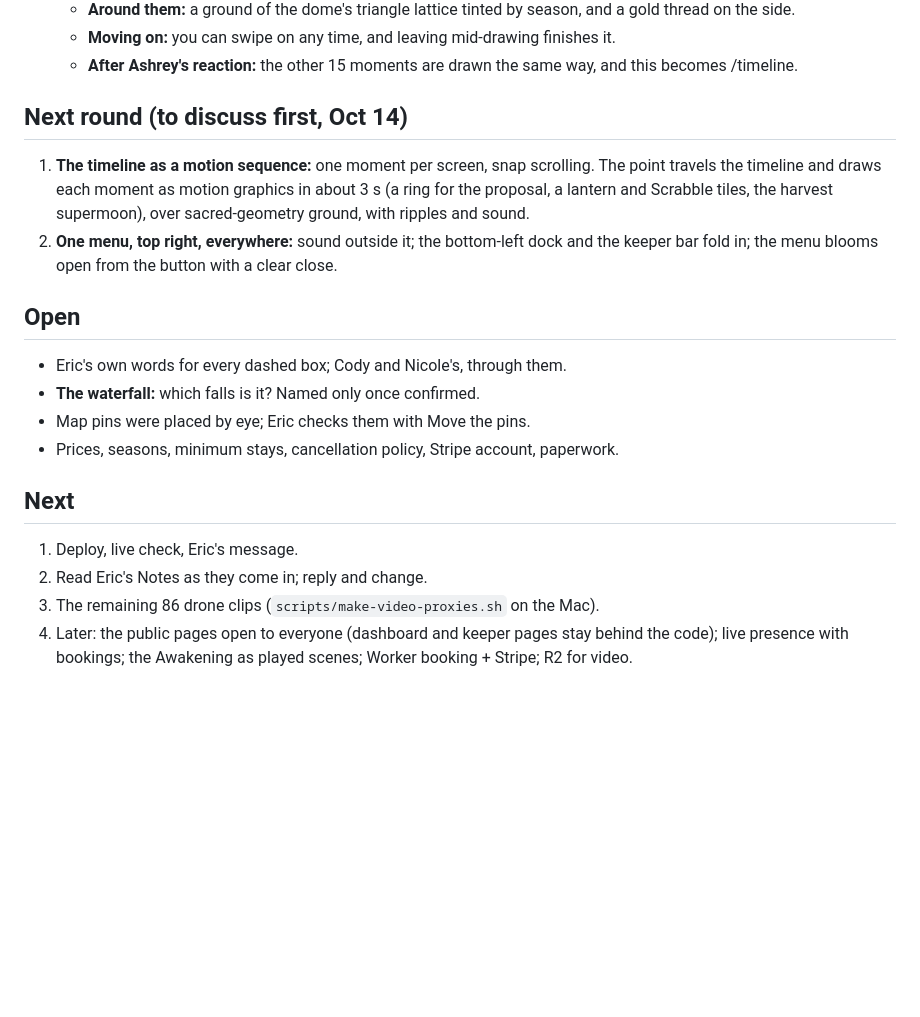
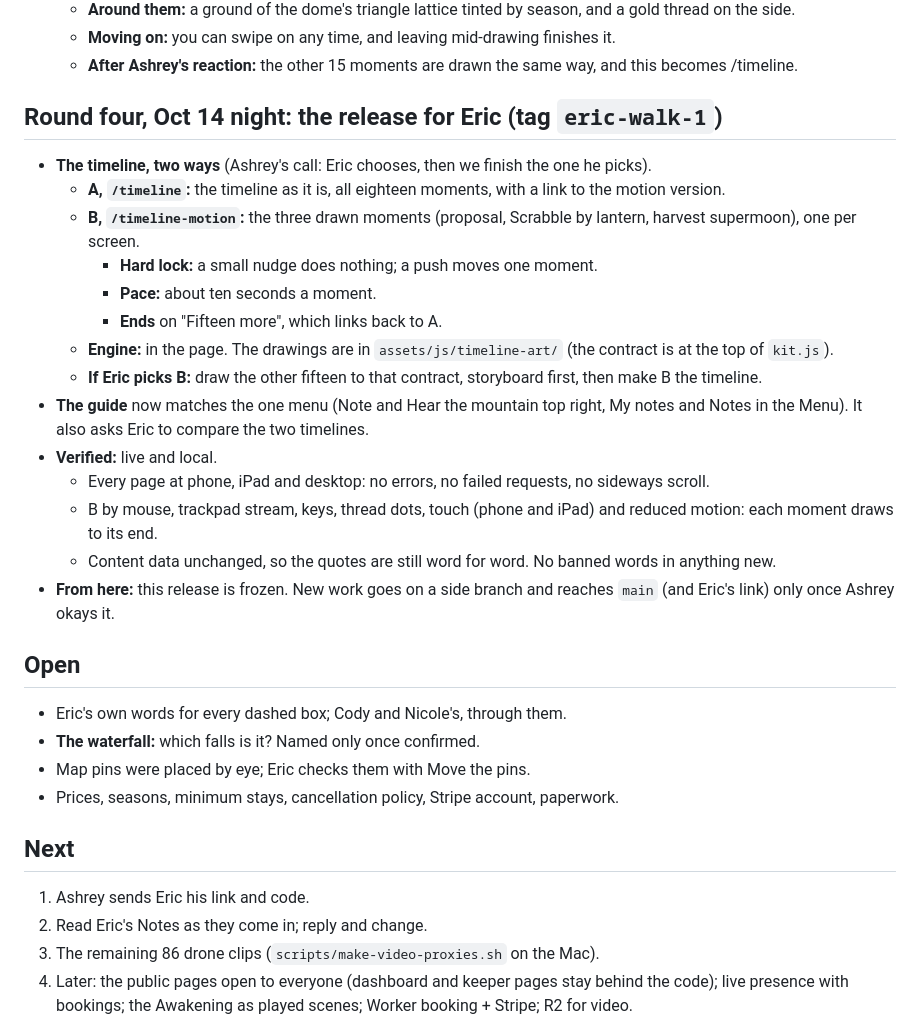
Before and after one commit to aistrangegame/the-dome, a Markdown page: docs/handoff-2026-10-14.md, the part around the change. Rendered like a GitHub page; blank space fills up the shorter version.

Commit message:
Handoff: the release for Eric
Co-Authored-By: Claude Opus 5.5 <noreply@anthropic.com>
Claude-Session: https://claude.ai/code/session_01B8HPMSNsp4ht7Qt486oJ9j

```diff
--- a/docs/handoff-2026-10-14.md
+++ b/docs/handoff-2026-10-14.md
@@ -89,9 +89,21 @@ A known limit: someone guessing could keep the door shut for an hour at a time (
   - **Moving on:** you can swipe on any time, and leaving mid-drawing finishes it.
   - **After Ashrey's reaction:** the other 15 moments are drawn the same way, and this becomes /timeline.
 
-## Next round (to discuss first, Oct 14)
-1. **The timeline as a motion sequence:** one moment per screen, snap scrolling. The point travels the timeline and draws each moment as motion graphics in about 3 s (a ring for the proposal, a lantern and Scrabble tiles, the harvest supermoon), over sacred-geometry ground, with ripples and sound.
-2. **One menu, top right, everywhere:** sound outside it; the bottom-left dock and the keeper bar fold in; the menu blooms open from the button with a clear close.
+## Round four, Oct 14 night: the release for Eric (tag `eric-walk-1`)
+- **The timeline, two ways** (Ashrey's call: Eric chooses, then we finish the one he picks).
+  - **A, `/timeline`:** the timeline as it is, all eighteen moments, with a link to the motion version.
+  - **B, `/timeline-motion`:** the three drawn moments (proposal, Scrabble by lantern, harvest supermoon), one per screen.
+    - **Hard lock:** a small nudge does nothing; a push moves one moment.
+    - **Pace:** about ten seconds a moment.
+    - **Ends** on "Fifteen more", which links back to A.
+  - **Engine:** in the page. The drawings are in `assets/js/timeline-art/` (the contract is at the top of `kit.js`).
+  - **If Eric picks B:** draw the other fifteen to that contract, storyboard first, then make B the timeline.
+- **The guide** now matches the one menu (Note and Hear the mountain top right, My notes and Notes in the Menu). It also asks Eric to compare the two timelines.
+- **Verified:** live and local.
+  - Every page at phone, iPad and desktop: no errors, no failed requests, no sideways scroll.
+  - B by mouse, trackpad stream, keys, thread dots, touch (phone and iPad) and reduced motion: each moment draws to its end.
+  - Content data unchanged, so the quotes are still word for word. No banned words in anything new.
+- **From here:** this release is frozen. New work goes on a side branch and reaches `main` (and Eric's link) only once Ashrey okays it.
 
 ## Open
 
@@ -102,7 +114,7 @@ A known limit: someone guessing could keep the door shut for an hour at a time (
 
 ## Next
 
-1. Deploy, live check, Eric's message.
+1. Ashrey sends Eric his link and code.
 2. Read Eric's Notes as they come in; reply and change.
 3. The remaining 86 drone clips (`scripts/make-video-proxies.sh` on the Mac).
 4. Later: the public pages open to everyone (dashboard and keeper pages stay behind the code); live presence with bookings; the Awakening as played scenes; Worker booking + Stripe; R2 for video.
```
